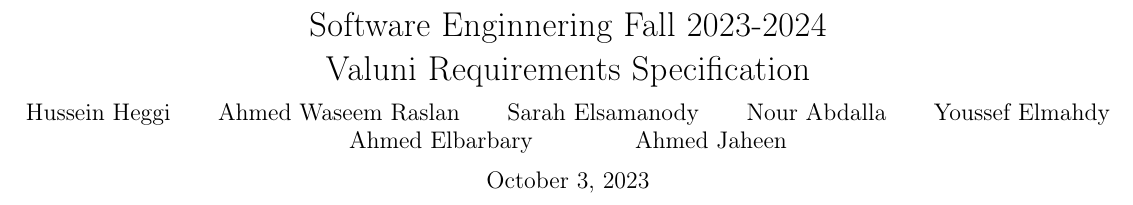
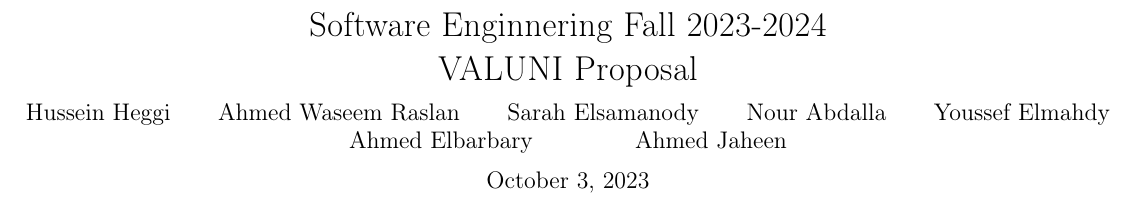
Before and after one commit to Ahmed-Waseem77/valuni, a LaTeX document (proposal/proposal.tex): part of page 1 of 6, cut so that both start at the same text. Compiled offline with pdfLaTeX.

Commit message:
proposal cover title fix

```diff
--- a/proposal/proposal.tex
+++ b/proposal/proposal.tex
@@ -12,7 +12,7 @@
 \usepackage{float}
 \usepackage{pgfplots}\pgfplotsset{compat = 1.18}
 
-\title{Software Enginnering Fall 2023-2024 \\ Valuni Requirements Specification}
+\title{Software Enginnering Fall 2023-2024 \\ VALUNI Proposal}
 \author{
 Hussein Heggi 	\and
 Ahmed Waseem Raslan 	\and
```
Also changed, not shown: proposal/proposal.pdf.
